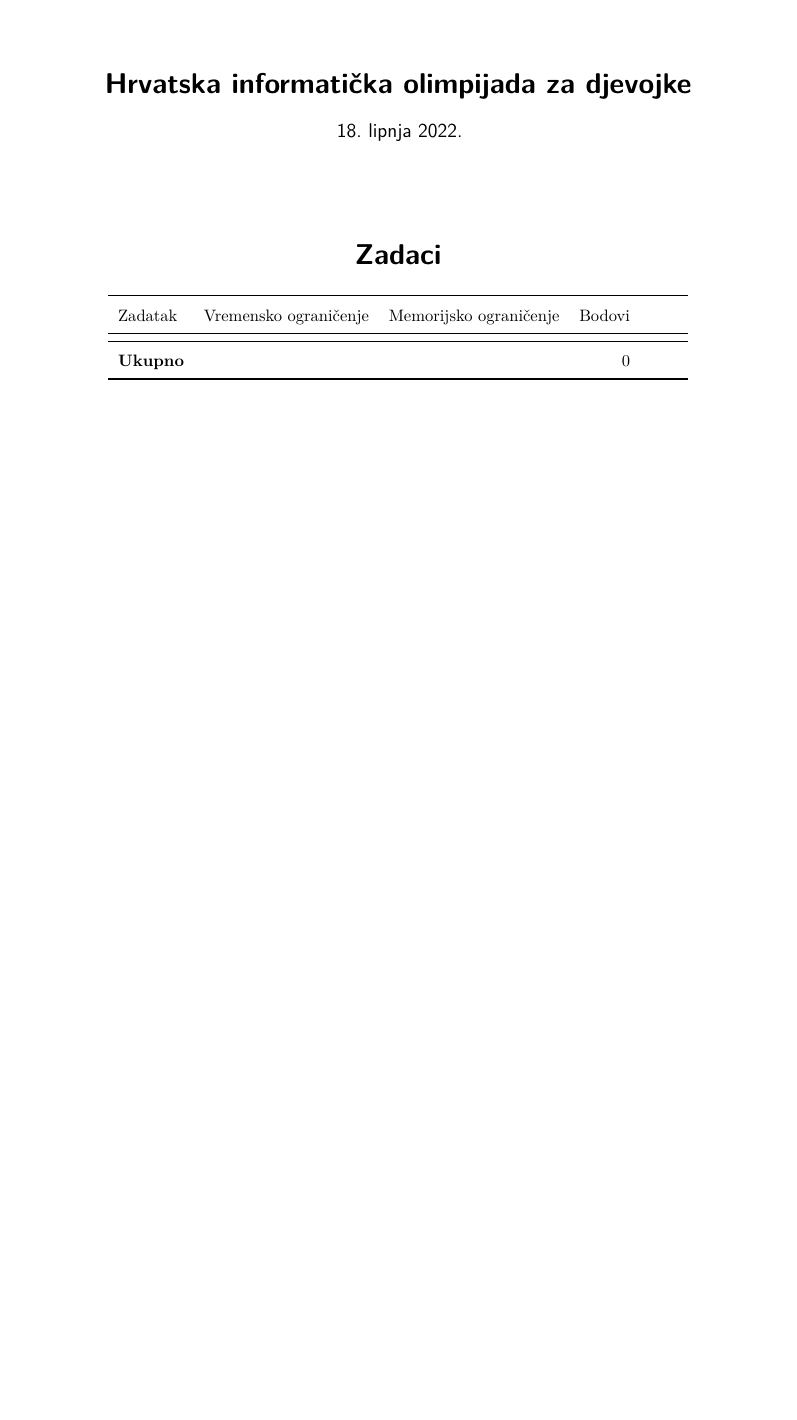
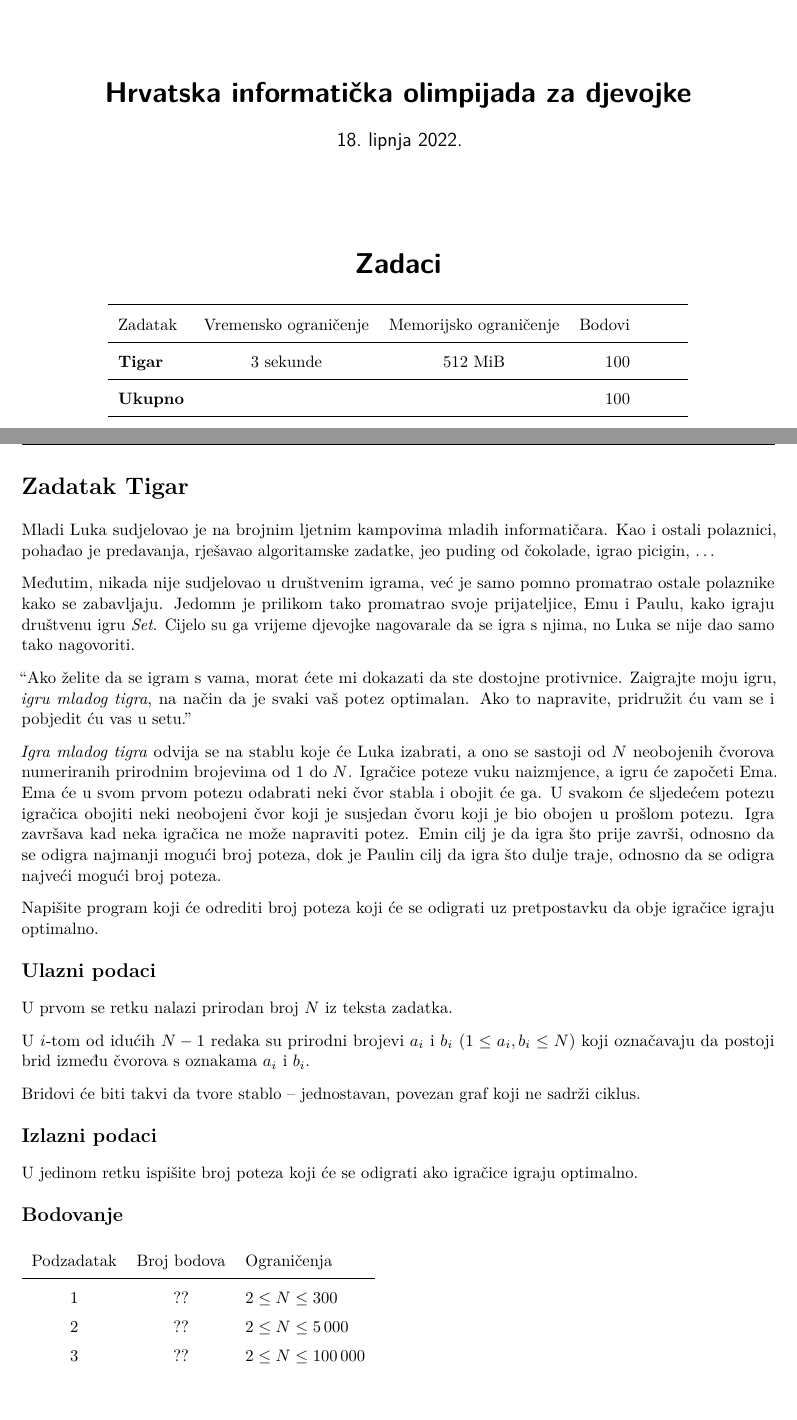
Before and after one commit to ipaljak/hiod-2022, a LaTeX document (zadaci.tex, which reads tigar/tigar.tex): part of the page before the commit and two parts of pages 1 and 2 of 3 after it, the two joined at a grey line, cut so that both start at the same text, the shorter picture padded with empty space. The pictures show the PDF file zadaci.pdf that the author committed with the source.

Commit message:
Tekst za tigra

```diff
--- /dev/null
+++ b/tigar/tigar.tex
@@ -0,0 +1,68 @@
+%%%%%%%%%%%%%%%%%%%%%%%%%%%%%%%%%%%%%%%%%%%%%%%%%%%%%%%%%%%%%%%%%%%%%%
+% Problem statement
+\begin{statement}[
+  problempoints=100,
+  timelimit=3 sekunde,
+  memorylimit=512 MiB,
+]{Tigar}
+
+Mladi Luka sudjelovao je na brojnim ljetnim kampovima mladih informatičara.
+Kao i ostali polaznici, pohađao je predavanja, rješavao algoritamske zadatke,
+jeo puding od čokolade, igrao picigin, \ldots
+
+Međutim, nikada nije sudjelovao u društvenim igrama, već je samo pomno
+promatrao ostale polaznike kako se zabavljaju. Jedomm je prilikom tako
+promatrao svoje prijateljice, Emu i Paulu, kako igraju društvenu igru
+\textit{Set}. Cijelo su ga vrijeme djevojke nagovarale da se igra s njima,
+no Luka se nije dao samo tako nagovoriti.
+
+``Ako želite da se igram s vama, morat ćete mi dokazati da ste dostojne
+  protivnice. Zaigrajte moju igru, \textit{igru mladog tigra}, na način da je
+  svaki vaš potez optimalan. Ako to napravite, pridružit ću vam se i pobjedit ću
+  vas u setu.''
+
+\textit{Igra mladog tigra} odvija se na stablu koje će Luka izabrati, a ono se
+sastoji od $N$ neobojenih čvorova numeriranih prirodnim brojevima od $1$ do
+$N$. Igračice poteze vuku naizmjence, a igru će započeti Ema. Ema će u svom
+prvom potezu odabrati neki čvor stabla i obojit će ga. U svakom će sljedećem
+potezu igračica obojiti neki neobojeni čvor koji je susjedan čvoru koji je
+bio obojen u prošlom potezu. Igra završava kad neka igračica ne može
+napraviti potez. Emin cilj je da igra što prije završi, odnosno da se odigra
+najmanji mogući broj poteza, dok je Paulin cilj da igra što dulje traje,
+odnosno da se odigra najveći mogući broj poteza.
+
+Napišite program koji će odrediti broj poteza koji će se odigrati uz
+pretpostavku da obje igračice igraju optimalno.
+
+%%%%%%%%%%%%%%%%%%%%%%%%%%%%%%%%%%%%%%%%%%%%%%%%%%%%%%%%%%%%%%%%%%%%%%
+% Input
+\subsection*{Ulazni podaci}
+
+U prvom se retku nalazi prirodan broj $N$ iz teksta zadatka.
+
+U $i$-tom od idućih $N - 1$ redaka su prirodni brojevi $a_i$ i $b_i$
+$(1 \le a_i, b_i \le N)$ koji označavaju da postoji brid između čvorova
+s oznakama $a_i$ i $b_i$.
+
+Bridovi će biti takvi da tvore stablo -- jednostavan, povezan graf koji ne
+sadrži ciklus.
+
+%%%%%%%%%%%%%%%%%%%%%%%%%%%%%%%%%%%%%%%%%%%%%%%%%%%%%%%%%%%%%%%%%%%%%%
+% Output
+\subsection*{Izlazni podaci}
+
+U jedinom retku ispišite broj poteza koji će se odigrati ako igračice igraju
+optimalno.
+
+%%%%%%%%%%%%%%%%%%%%%%%%%%%%%%%%%%%%%%%%%%%%%%%%%%%%%%%%%%%%%%%%%%%%%%
+% Scoring
+\subsection*{Bodovanje}
+
+{\renewcommand{\arraystretch}{1.4}
+  \setlength{\tabcolsep}{6pt}
+  \begin{tabular}{ccl}
+   Podzadatak & Broj bodova & Ograničenja \\ \midrule
+    1 & ?? & $2 \le N \le 300$ \\
+    2 & ?? & $2 \le N \le 5\,000$ \\
+    3 & ?? & $2 \le N \le 100\,000$
+\end{tabular}}
```
Also changed, not shown: zadaci.sty (+1 -1 lines), zadaci.tex (+1 -1 lines), zadaci.pdf, tigar/tigar.tex (20 more changed lines).
